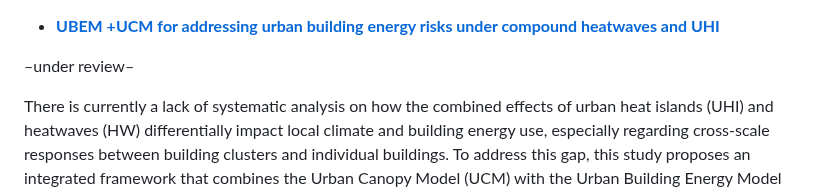
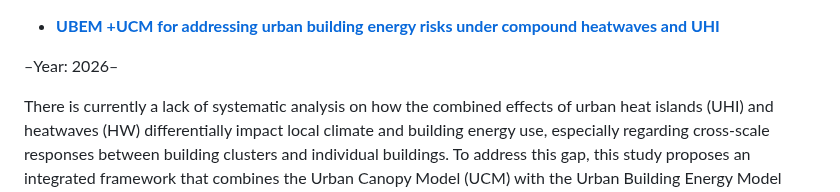
Before and after one commit to Shawnzhang7829/Shawnzhang7829.github.io, a Markdown page: contents/works.md, the part around the change. GitHub-like rendering.

```diff
--- a/contents/works.md
+++ b/contents/works.md
@@ -1,7 +1,7 @@
 - <a href="https://doi.org/10.1016/j.buildenv.2026.115168" style="color: black; text-decoration: none;">
   <strong><span style="font-size: 24px;">UBEM +UCM for addressing urban building energy risks under compound heatwaves and UHI</span></strong>
 </a>
-<p style="font-size: 18px; margin: 0;">–under review–</p>
+<p style="font-size: 18px; margin: 0;">–Year: 2026–</p>
 <p style="font-size: 18px; max-width: 100%; margin: 0;">
   There is currently a lack of systematic analysis on how the combined effects of urban heat islands (UHI) and heatwaves (HW) differentially impact local climate and building energy use, especially regarding cross-scale responses between building clusters and individual buildings. To address this gap, this study proposes an integrated framework that combines the Urban Canopy Model (UCM) with the Urban Building Energy Model (UBEM). The framework evaluates the influence of UHI and urban morphology on local climate conditions, building energy consumption, and design-day loads during heatwaves at both cluster and individual building scales. By incorporating localized weather data (LWD) specific to each local climate zone (LCZ), the UBEM accounts for microclimate variations in simulations. This approach provides a practical tool for bottom-up modeling of extreme climate and UHI impacts on building energy risks, while also enabling quantification of compound UHI–HW effects on urban energy use and assessment of climate resilience in building clusters with varied morphological characteristics.
 </p>
```
